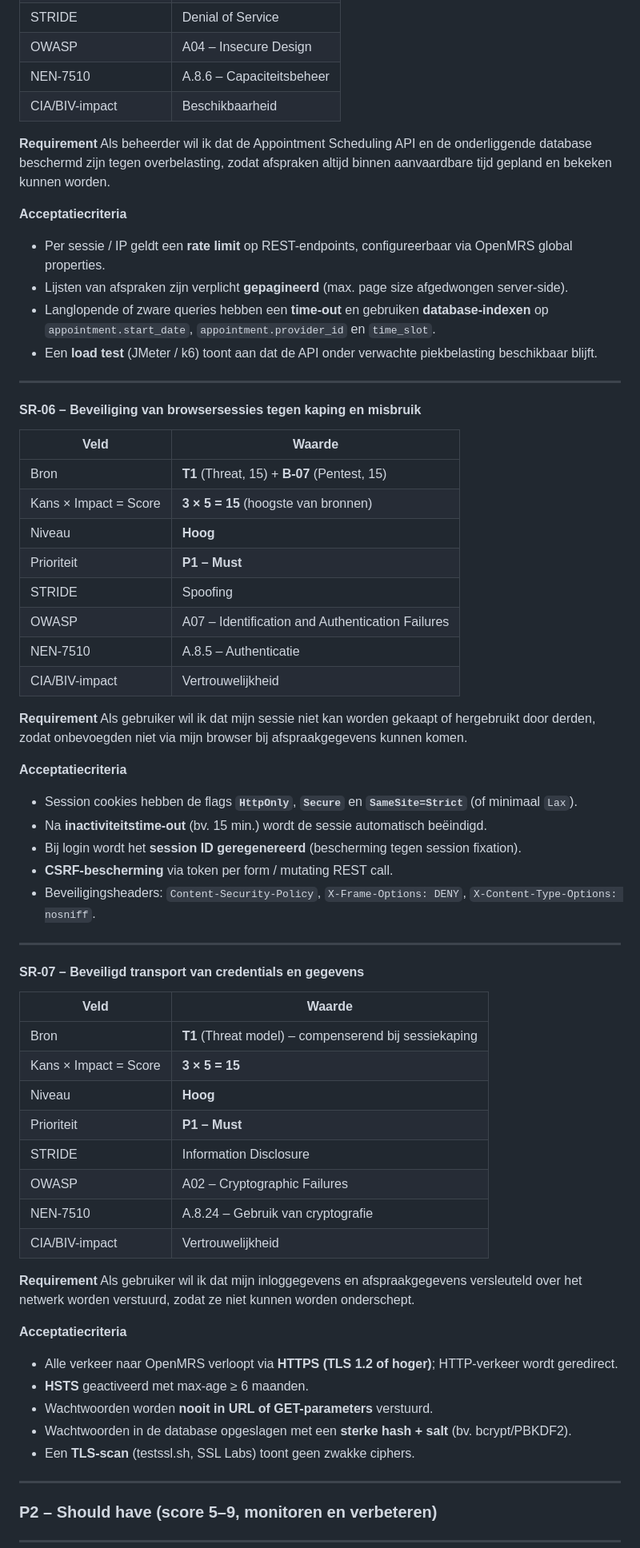
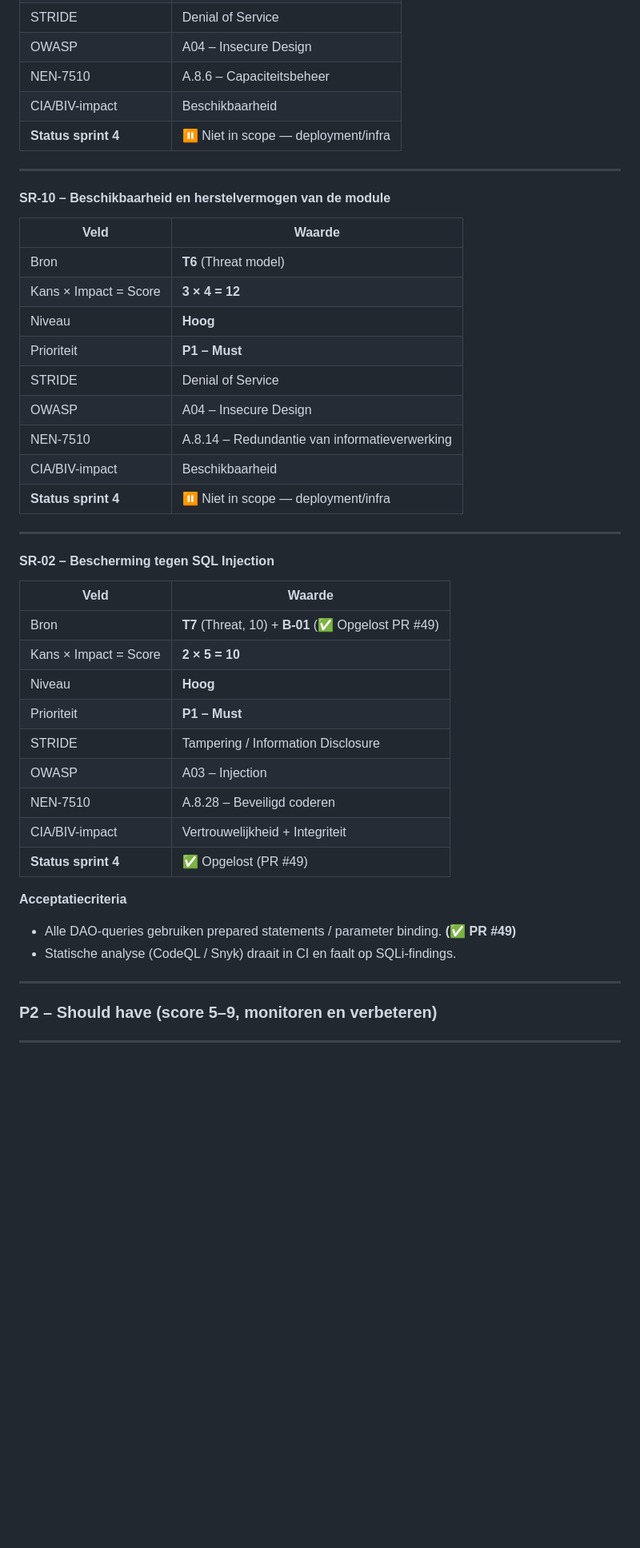
Before and after one commit to ICT2-4AVANS/LU2SecurityPoC, a Markdown page: docs/auditreport/security-backlog.md, the part around one of its changes. Shown at 80% size. Drawn GitHub-style; blank space fills up the shorter version.

```diff
--- a/docs/auditreport/security-backlog.md
+++ b/docs/auditreport/security-backlog.md
@@ -234,68 +274,44 @@ Als beheerder wil ik dat geen enkele credential in de broncode of git-historie s
 | OWASP                 | A04 – Insecure Design                           |
 | NEN-7510              | A.8.6 – Capaciteitsbeheer                       |
 | CIA/BIV-impact        | Beschikbaarheid                                 |
+| **Status sprint 4**   | ⏸️ Niet in scope — deployment/infra              |
 
-**Requirement**
-Als beheerder wil ik dat de Appointment Scheduling API en de onderliggende database beschermd zijn tegen overbelasting, zodat afspraken altijd binnen aanvaardbare tijd gepland en bekeken kunnen worden.
+---
+
+#### SR-10 – Beschikbaarheid en herstelvermogen van de module
+
+| Veld                  | Waarde                                                |
+| --------------------- | ----------------------------------------------------- |
+| Bron                  | **T6** (Threat model)                                 |
+| Kans × Impact = Score | **3 × 4 = 12**                                        |
+| Niveau                | **Hoog**                                              |
+| Prioriteit            | **P1 – Must**                                         |
+| STRIDE                | Denial of Service                                     |
+| OWASP                 | A04 – Insecure Design                                 |
+| NEN-7510              | A.8.14 – Redundantie van informatieverwerking         |
+| CIA/BIV-impact        | Beschikbaarheid                                       |
+| **Status sprint 4**   | ⏸️ Niet in scope — deployment/infra                    |
+
+---
+
+#### SR-02 – Bescherming tegen SQL Injection
+
+| Veld                  | Waarde                                          |
+| --------------------- | ----------------------------------------------- |
+| Bron                  | **T7** (Threat, 10) + **B-01** (✅ Opgelost PR #49) |
+| Kans × Impact = Score | **2 × 5 = 10**                                  |
+| Niveau                | **Hoog**                                        |
+| Prioriteit            | **P1 – Must**                                   |
+| STRIDE                | Tampering / Information Disclosure              |
+| OWASP                 | A03 – Injection                                 |
+| NEN-7510              | A.8.28 – Beveiligd coderen                      |
+| CIA/BIV-impact        | Vertrouwelijkheid + Integriteit                 |
+| **Status sprint 4**   | ✅ Opgelost (PR #49)                             |
 
 **Acceptatiecriteria**
 
-- Per sessie / IP geldt een **rate limit** op REST-endpoints, configureerbaar via OpenMRS global properties.
-- Lijsten van afspraken zijn verplicht **gepagineerd** (max. page size afgedwongen server-side).
-- Langlopende of zware queries hebben een **time-out** en gebruiken **database-indexen** op `appointment.start_date`, `appointment.provider_id` en `time_slot`.
-- Een **load test** (JMeter / k6) toont aan dat de API onder verwachte piekbelasting beschikbaar blijft.
-
----
-
-#### SR-06 – Beveiliging van browsersessies tegen kaping en misbruik
-
-| Veld                  | Waarde                                                  |
-| --------------------- | ------------------------------------------------------- |
-| Bron                  | **T1** (Threat, 15) + **B-07** (Pentest, 15)            |
-| Kans × Impact = Score | **3 × 5 = 15** (hoogste van bronnen)                    |
-| Niveau                | **Hoog**                                                |
-| Prioriteit            | **P1 – Must**                                           |
-| STRIDE                | Spoofing                                                |
-| OWASP                 | A07 – Identification and Authentication Failures        |
-| NEN-7510              | A.8.5 – Authenticatie                                   |
-| CIA/BIV-impact        | Vertrouwelijkheid                                       |
-
-**Requirement**
-Als gebruiker wil ik dat mijn sessie niet kan worden gekaapt of hergebruikt door derden, zodat onbevoegden niet via mijn browser bij afspraakgegevens kunnen komen.
-
-**Acceptatiecriteria**
-
-- Session cookies hebben de flags **`HttpOnly`**, **`Secure`** en **`SameSite=Strict`** (of minimaal `Lax`).
-- Na **inactiviteitstime-out** (bv. 15 min.) wordt de sessie automatisch beëindigd.
-- Bij login wordt het **session ID geregenereerd** (bescherming tegen session fixation).
-- **CSRF-bescherming** via token per form / mutating REST call.
-- Beveiligingsheaders: `Content-Security-Policy`, `X-Frame-Options: DENY`, `X-Content-Type-Options: nosniff`.
-
----
-
-#### SR-07 – Beveiligd transport van credentials en gegevens
-
-| Veld                  | Waarde                                                  |
-| --------------------- | ------------------------------------------------------- |
-| Bron                  | **T1** (Threat model) – compenserend bij sessiekaping   |
-| Kans × Impact = Score | **3 × 5 = 15**                                          |
-| Niveau                | **Hoog**                                                |
-| Prioriteit            | **P1 – Must**                                           |
-| STRIDE                | Information Disclosure                                  |
-| OWASP                 | A02 – Cryptographic Failures                            |
-| NEN-7510              | A.8.24 – Gebruik van cryptografie                       |
-| CIA/BIV-impact        | Vertrouwelijkheid                                       |
-
-**Requirement**
-Als gebruiker wil ik dat mijn inloggegevens en afspraakgegevens versleuteld over het netwerk worden verstuurd, zodat ze niet kunnen worden onderschept.
-
-**Acceptatiecriteria**
-
-- Alle verkeer naar OpenMRS verloopt via **HTTPS (TLS 1.2 of hoger)**; HTTP-verkeer wordt geredirect.
-- **HSTS** geactiveerd met max-age ≥ 6 maanden.
-- Wachtwoorden worden **nooit in URL of GET-parameters** verstuurd.
-- Wachtwoorden in de database opgeslagen met een **sterke hash + salt** (bv. bcrypt/PBKDF2).
-- Een **TLS-scan** (testssl.sh, SSL Labs) toont geen zwakke ciphers.
+- Alle DAO-queries gebruiken prepared statements / parameter binding. **(✅ PR #49)**
+- Statische analyse (CodeQL / Snyk) draait in CI en faalt op SQLi-findings.
 
 ---
 
```
Also changed, not shown: other parts of docs/auditreport/security-backlog.md (+174 -182 lines).
